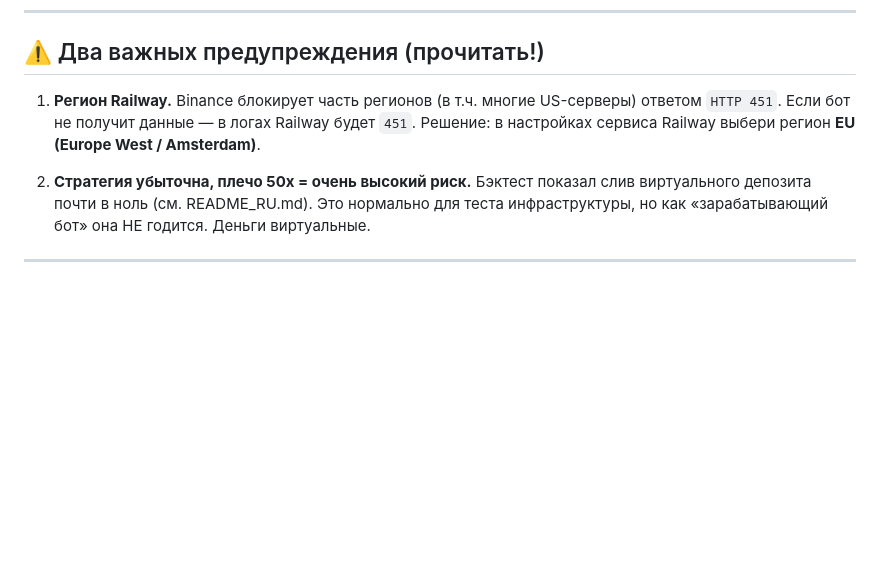
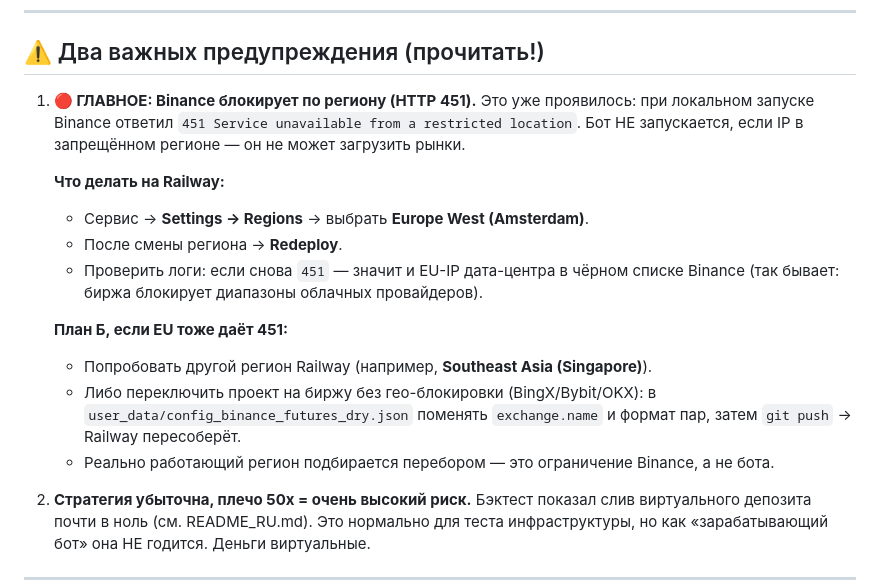
Before and after one commit to 3oL1v/botsam, a Markdown page: DEPLOY_RAILWAY_RU.md, the part around the change. GitHub-like rendering; blank space fills up the shorter version.

Commit message:
@ Strengthen 451 / region guidance in Railway deploy guide
Binance returns HTTP 451 (restricted location) from blocked IPs, confirmed
locally. Document EU region selection, plan B for region cycling, and exchange
switch fallback.

Co-Authored-By: Claude Opus 4.8 <noreply@anthropic.com>
@

```diff
--- a/DEPLOY_RAILWAY_RU.md
+++ b/DEPLOY_RAILWAY_RU.md
@@ -9,9 +9,24 @@
 
 ## ⚠️ Два важных предупреждения (прочитать!)
 
-1. **Регион Railway.** Binance блокирует часть регионов (в т.ч. многие US-серверы)
-   ответом `HTTP 451`. Если бот не получит данные — в логах Railway будет `451`.
-   Решение: в настройках сервиса Railway выбери регион **EU (Europe West / Amsterdam)**.
+1. **🔴 ГЛАВНОЕ: Binance блокирует по региону (HTTP 451).** Это уже проявилось:
+   при локальном запуске Binance ответил
+   `451 Service unavailable from a restricted location`.
+   Бот НЕ запускается, если IP в запрещённом регионе — он не может загрузить рынки.
+
+   **Что делать на Railway:**
+   - Сервис → **Settings → Regions** → выбрать **Europe West (Amsterdam)**.
+   - После смены региона → **Redeploy**.
+   - Проверить логи: если снова `451` — значит и EU-IP дата-центра в чёрном списке
+     Binance (так бывает: биржа блокирует диапазоны облачных провайдеров).
+
+   **План Б, если EU тоже даёт 451:**
+   - Попробовать другой регион Railway (например, **Southeast Asia (Singapore)**).
+   - Либо переключить проект на биржу без гео-блокировки (BingX/Bybit/OKX):
+     в `user_data/config_binance_futures_dry.json` поменять `exchange.name`
+     и формат пар, затем `git push` → Railway пересоберёт.
+   - Реально работающий регион подбирается перебором — это ограничение Binance,
+     а не бота.
 
 2. **Стратегия убыточна, плечо 50x = очень высокий риск.** Бэктест показал слив
    виртуального депозита почти в ноль (см. README_RU.md). Это нормально для теста
```
